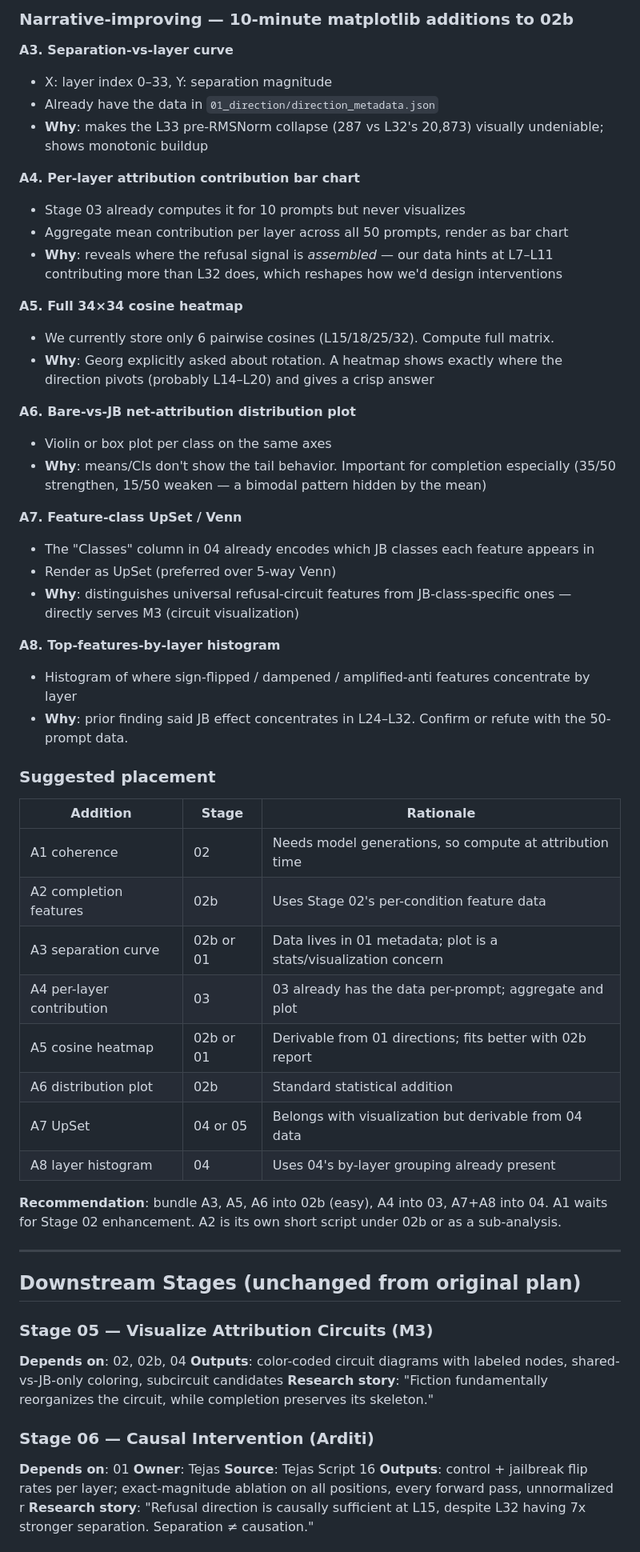
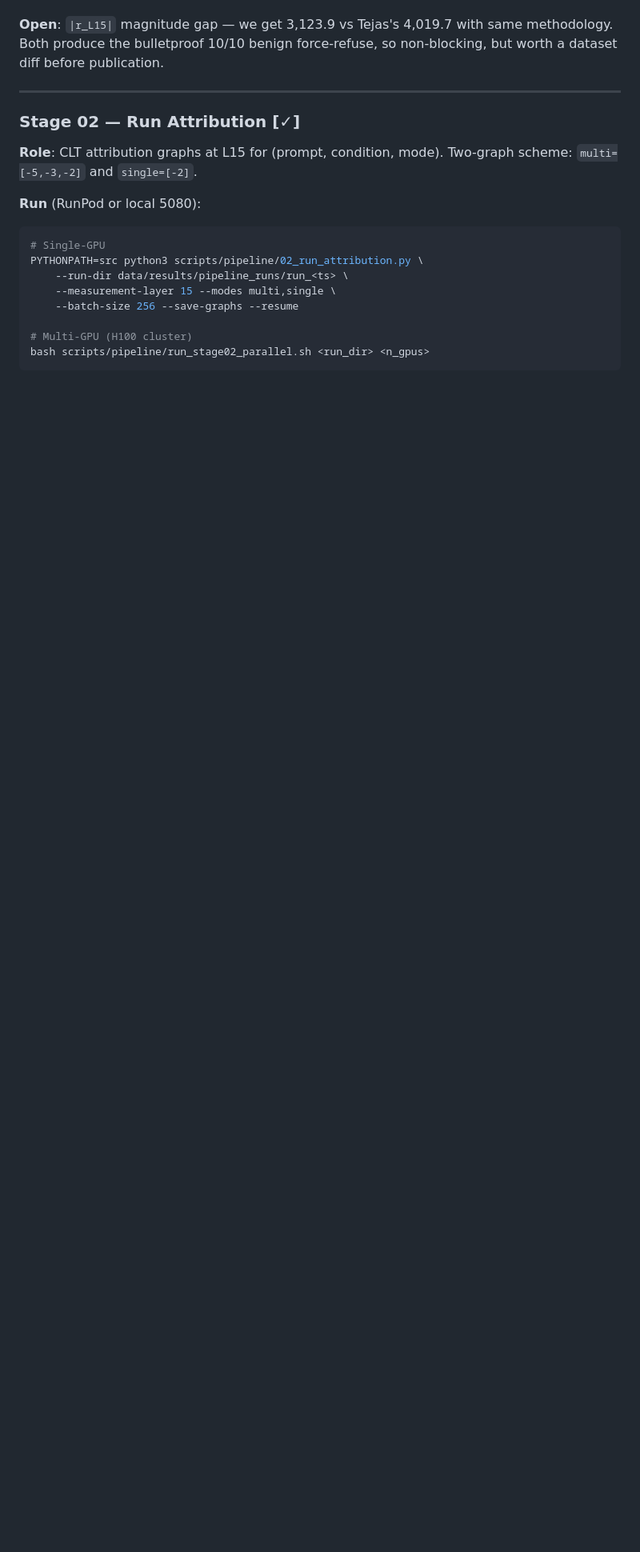
Before and after one commit to AutoInterp/Refusal-Lens, a Markdown page: scripts/pipeline/PIPELINE_PLAN.md, the part around one of its changes. Shown at 80% size. Drawn GitHub-style; blank space fills up the shorter version.

````diff
--- a/scripts/pipeline/PIPELINE_PLAN.md
+++ b/scripts/pipeline/PIPELINE_PLAN.md
@@ -132,61 +137,20 @@ These were not in the original plan. They're divided into **scientifically load-
 
-### Narrative-improving — 10-minute matplotlib additions to 02b
-
-**A3. Separation-vs-layer curve**
-- X: layer index 0–33, Y: separation magnitude
-- Already have the data in `01_direction/direction_metadata.json`
-- **Why**: makes the L33 pre-RMSNorm collapse (287 vs L32's 20,873) visually undeniable; shows monotonic buildup
-
-**A4. Per-layer attribution contribution bar chart**
-- Stage 03 already computes it for 10 prompts but never visualizes
-- Aggregate mean contribution per layer across all 50 prompts, render as bar chart
-- **Why**: reveals where the refusal signal is *assembled* — our data hints at L7–L11 contributing more than L32 does, which reshapes how we'd design interventions
-
-**A5. Full 34×34 cosine heatmap**
-- We currently store only 6 pairwise cosines (L15/18/25/32). Compute full matrix.
-- **Why**: Georg explicitly asked about rotation. A heatmap shows exactly where the direction pivots (probably L14–L20) and gives a crisp answer
-
-**A6. Bare-vs-JB net-attribution distribution plot**
-- Violin or box plot per class on the same axes
-- **Why**: means/CIs don't show the tail behavior. Important for completion especially (35/50 strengthen, 15/50 weaken — a bimodal pattern hidden by the mean)
-
-**A7. Feature-class UpSet / Venn**
-- The "Classes" column in 04 already encodes which JB classes each feature appears in
-- Render as UpSet (preferred over 5-way Venn)
-- **Why**: distinguishes universal refusal-circuit features from JB-class-specific ones — directly serves M3 (circuit visualization)
-
-**A8. Top-features-by-layer histogram**
-- Histogram of where sign-flipped / dampened / amplified-anti features concentrate by layer
-- **Why**: prior finding said JB effect concentrates in L24–L32. Confirm or refute with the 50-prompt data.
-
-### Suggested placement
-
-| Addition | Stage | Rationale |
-|---|---|---|
-| A1 coherence | 02 | Needs model generations, so compute at attribution time |
-| A2 completion features | 02b | Uses Stage 02's per-condition feature data |
-| A3 separation curve | 02b or 01 | Data lives in 01 metadata; plot is a stats/visualization concern |
-| A4 per-layer contribution | 03 | 03 already has the data per-prompt; aggregate and plot |
-| A5 cosine heatmap | 02b or 01 | Derivable from 01 directions; fits better with 02b report |
-| A6 distribution plot | 02b | Standard statistical addition |
-| A7 UpSet | 04 or 05 | Belongs with visualization but derivable from 04 data |
-| A8 layer histogram | 04 | Uses 04's by-layer grouping already present |
-
-**Recommendation**: bundle A3, A5, A6 into 02b (easy), A4 into 03, A7+A8 into 04. A1 waits for Stage 02 enhancement. A2 is its own short script under 02b or as a sub-analysis.
+**Open**: `|r_L15|` magnitude gap — we get 3,123.9 vs Tejas's 4,019.7 with same methodology. Both produce the bulletproof 10/10 benign force-refuse, so non-blocking, but worth a dataset diff before publication.
 
 ---
 
-## Downstream Stages (unchanged from original plan)
+### Stage 02 — Run Attribution [✓]
+**Role**: CLT attribution graphs at L15 for (prompt, condition, mode). Two-graph scheme: `multi=[-5,-3,-2]` and `single=[-2]`.
 
-### Stage 05 — Visualize Attribution Circuits (M3)
-**Depends on**: 02, 02b, 04
-**Outputs**: color-coded circuit diagrams with labeled nodes, shared-vs-JB-only coloring, subcircuit candidates
-**Research story**: "Fiction fundamentally reorganizes the circuit, while completion preserves its skeleton."
+**Run** (RunPod or local 5080):
+```bash
+# Single-GPU
+PYTHONPATH=src python3 scripts/pipeline/02_run_attribution.py \
+    --run-dir data/results/pipeline_runs/run_<ts> \
+    --measurement-layer 15 --modes multi,single \
+    --batch-size 256 --save-graphs --resume
 
-### Stage 06 — Causal Intervention (Arditi)
-**Depends on**: 01
-**Owner**: Tejas
-**Source**: Tejas Script 16
-**Outputs**: control + jailbreak flip rates per layer; exact-magnitude ablation on all positions, every forward pass, unnormalized r
-**Research story**: "Refusal direction is causally sufficient at L15, despite L32 having 7x stronger separation. Separation ≠ causation."
+# Multi-GPU (H100 cluster)
+bash scripts/pipeline/run_stage02_parallel.sh <run_dir> <n_gpus>
+```
 
````
Also changed, not shown: other parts of scripts/pipeline/PIPELINE_PLAN.md (+414 -221 lines).
